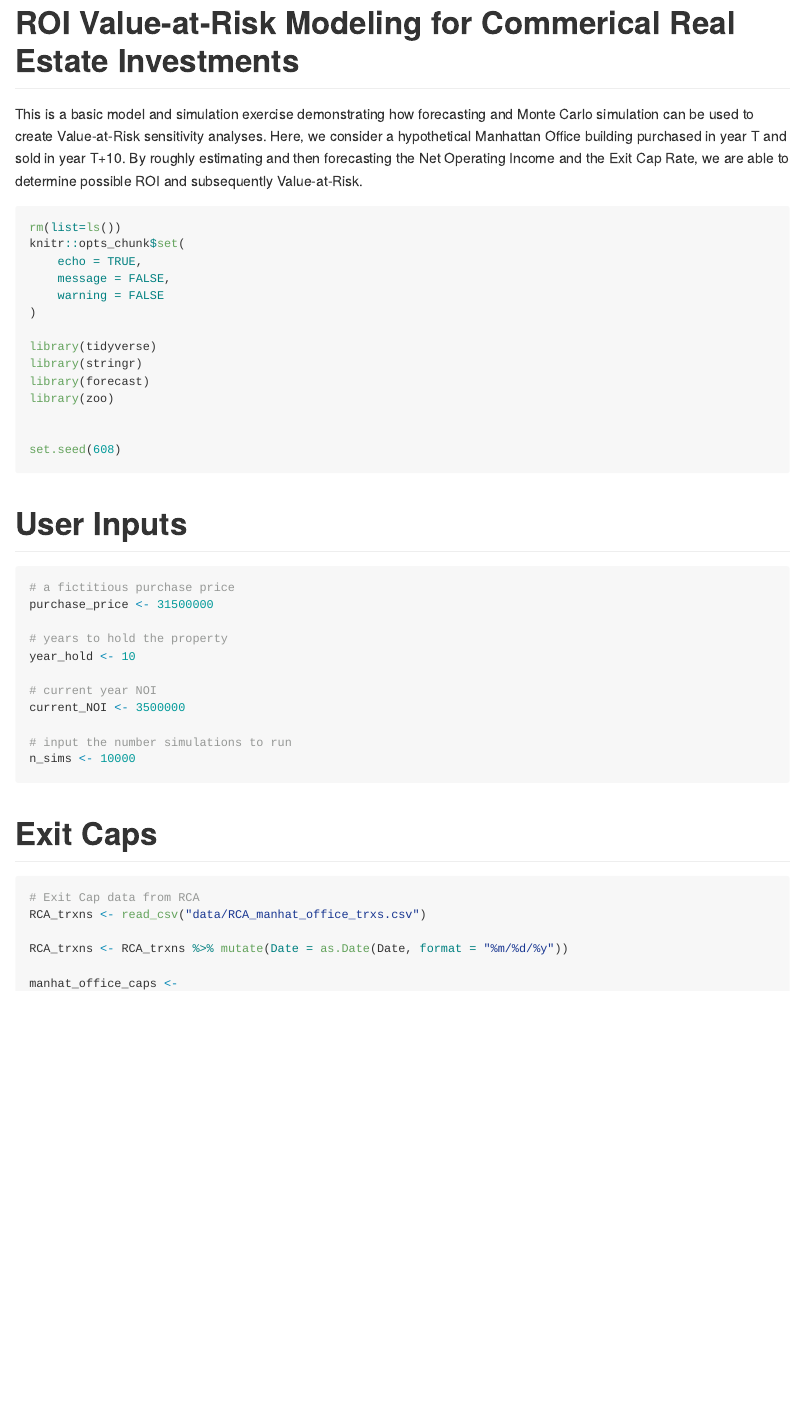
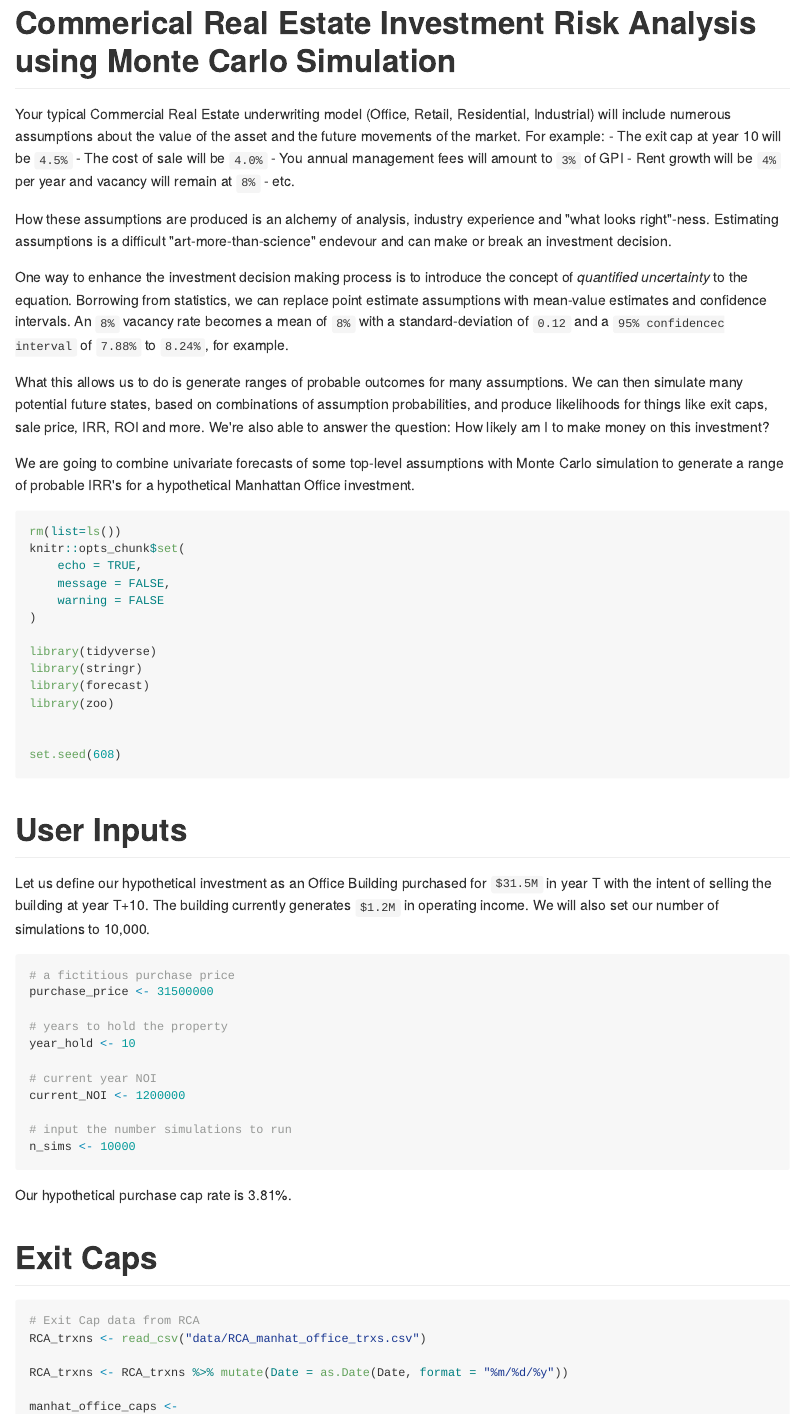
Before and after one commit to timkiely/RE-monte-carlo-risk-modeling-v001, an R Markdown document (README.Rmd): the page in a window 1100 px wide, from its top. The pictures show the output file README.md that the author committed with the source, drawn offline in the style of GitHub; long lines of code are wrapped.

Commit message:
updating the README

````diff
--- a/README.Rmd
+++ b/README.Rmd
@@ -1,10 +1,22 @@
 ---
-title: "ROI Value-at-Risk Modeling for Commerical Real Estate Investments"
-subtitle: "Generating Sensitivity Analyses using Monte Carlo Simulation"
+title: "Commerical Real Estate Investment Risk Analysis using Monte Carlo Simulation"
 output: github_document
 ---
 
-This is a basic model and simulation exercise demonstrating how forecasting and Monte Carlo simulation can be used to create Value-at-Risk sensitivity analyses. Here, we consider a hypothetical Manhattan Office building purchased in year T and sold in year T+10. By roughly estimating and then forecasting the Net Operating Income and the Exit Cap Rate, we are able to determine possible ROI and subsequently Value-at-Risk.
+Your typical Commercial Real Estate underwriting model (Office, Retail, Residential, Industrial) will include numerous assumptions about the value of the asset and the future movements of the market. For example:
+- The exit cap at year 10 will be `4.5%`
+- The cost of sale will be `4.0%`
+- You annual management fees will amount to `3%` of GPI
+- Rent growth will be `4%` per year and vacancy will remain at `8%`
+- etc.
+
+How these assumptions are produced is an alchemy of analysis, industry experience and "what looks right"-ness. Estimating assumptions is a difficult "art-more-than-science" endevour and can make or break an investment decision.
+
+One way to enhance the investment decision making process is to introduce the concept of *quantified uncertainty* to the equation. Borrowing from statistics, we can replace point estimate assumptions with mean-value estimates and confidence intervals. An `8%` vacancy rate becomes a mean of `8%` with a standard-deviation of `0.12` and a `95% confidencec interval` of `7.88%` to `8.24%`, for example.
+
+What this allows us to do is generate ranges of probable outcomes for many assumptions. We can then simulate many potential future states, based on combinations of assumption probabilities, and produce likelihoods for things like exit caps, sale price, IRR, ROI and more. We're also able to answer the question: How likely am I to make money on this investment?
+
+We are going to combine univariate forecasts of some top-level assumptions with Monte Carlo simulation to generate a range of probable IRR's for a hypothetical Manhattan Office investment.
 
 
 ```{r setup, include=TRUE, message = FALSE, warning=FALSE}
@@ -26,6 +38,8 @@ set.seed(608)
 
 # User Inputs
 
+Let us define our hypothetical investment as an Office Building purchased for `$31.5M` in year T with the intent of selling the building at year T+10. The building currently generates `$1.2M` in operating income. We will also set our number of simulations to 10,000.
+
 ```{r}
 # a fictitious purchase price
 purchase_price <- 31500000
@@ -34,12 +48,14 @@ purchase_price <- 31500000
 year_hold <- 10
 
 # current year NOI
-current_NOI <- 3500000
+current_NOI <- 1200000
 
 # input the number simulations to run
 n_sims <- 10000
 
 ```
+
+Our hypothetical purchase cap rate is `r scales::percent(current_NOI/purchase_price)`.
 
 # Exit Caps
 
````
Also changed, not shown: README.md, 3 other files.
